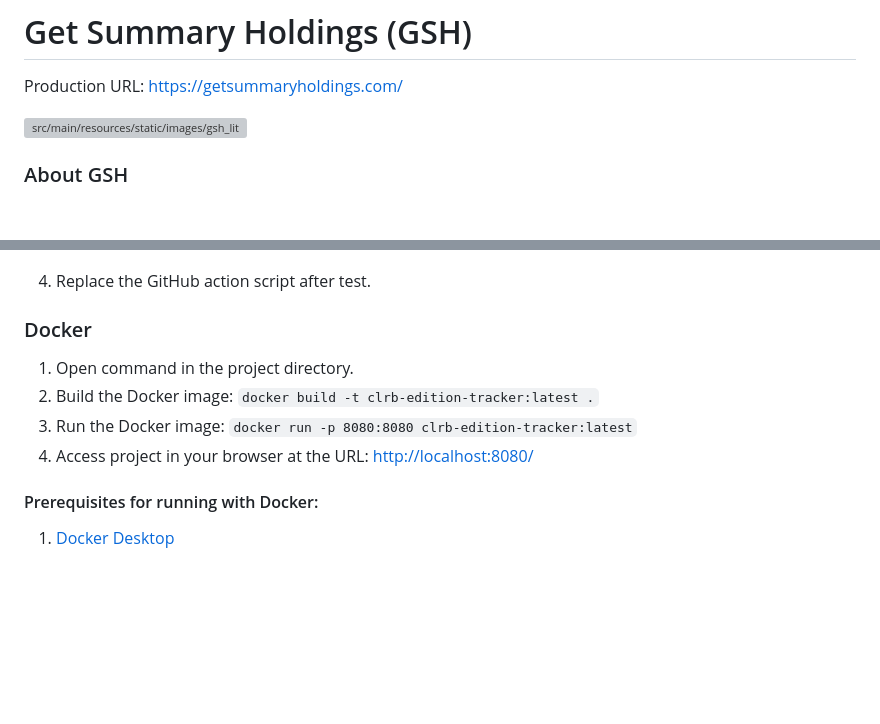
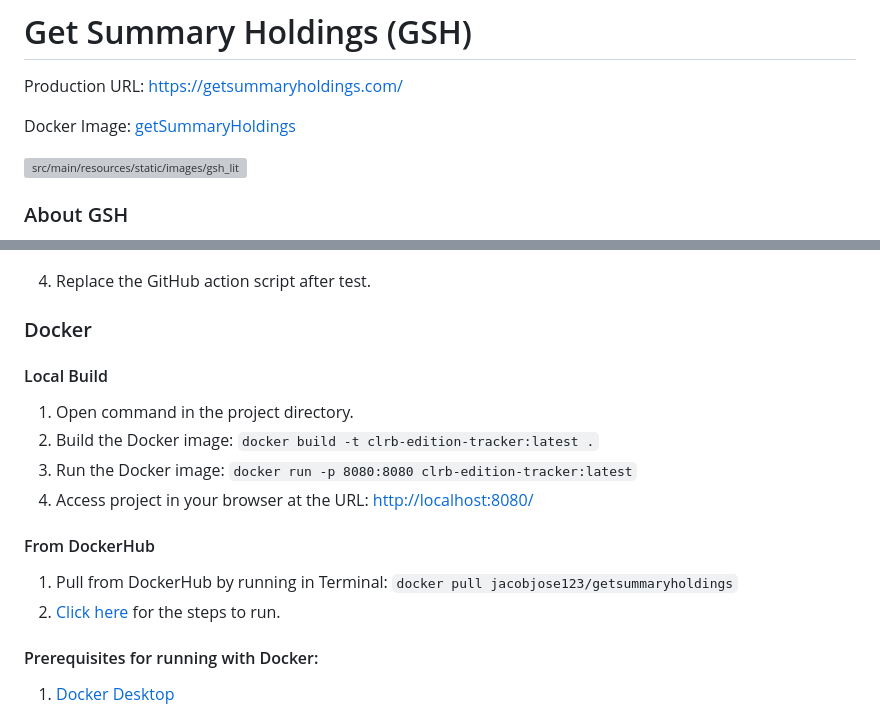
Before and after one commit to jjose14-Jacob-Jose/clrb-edition_tracker, a Markdown page: README.md, 2 parts joined by grey strips. GitHub-like rendering; blank space fills up the shorter version; grey boxes are pictures that could not be loaded.

Commit message:
#41 20250223_1931 Added DockerHub URl to README.md.

```diff
--- a/README.md
+++ b/README.md
@@ -1,6 +1,8 @@
 # Get Summary Holdings (GSH)
 
 Production URL: https://getsummaryholdings.com/
+
+Docker Image: [getSummaryHoldings](https://hub.docker.com/r/jacobjose123/getsummaryholdings)
 
 ![src/main/resources/static/images/gsh_lite_screenshot.png](src/main/resources/static/images/gsh_lite_screenshot.png)
 
@@ -55,10 +57,15 @@ Production URL: https://getsummaryholdings.com/
 
 
 ### Docker
+#### Local Build
 1. Open command in the project directory.
 2. Build the Docker image: `docker build -t clrb-edition-tracker:latest .`
 3. Run the Docker image: `docker run -p 8080:8080 clrb-edition-tracker:latest`
 4. Access project in your browser at the URL: [http://localhost:8080/](http://localhost:8080/)
+
+#### From DockerHub
+1. Pull from DockerHub by running in Terminal: `docker pull jacobjose123/getsummaryholdings`
+2. [Click here](#local-build) for the steps to run.
 
 #### Prerequisites for running with Docker:
 1. [Docker Desktop](https://www.docker.com/products/docker-desktop/)
```
